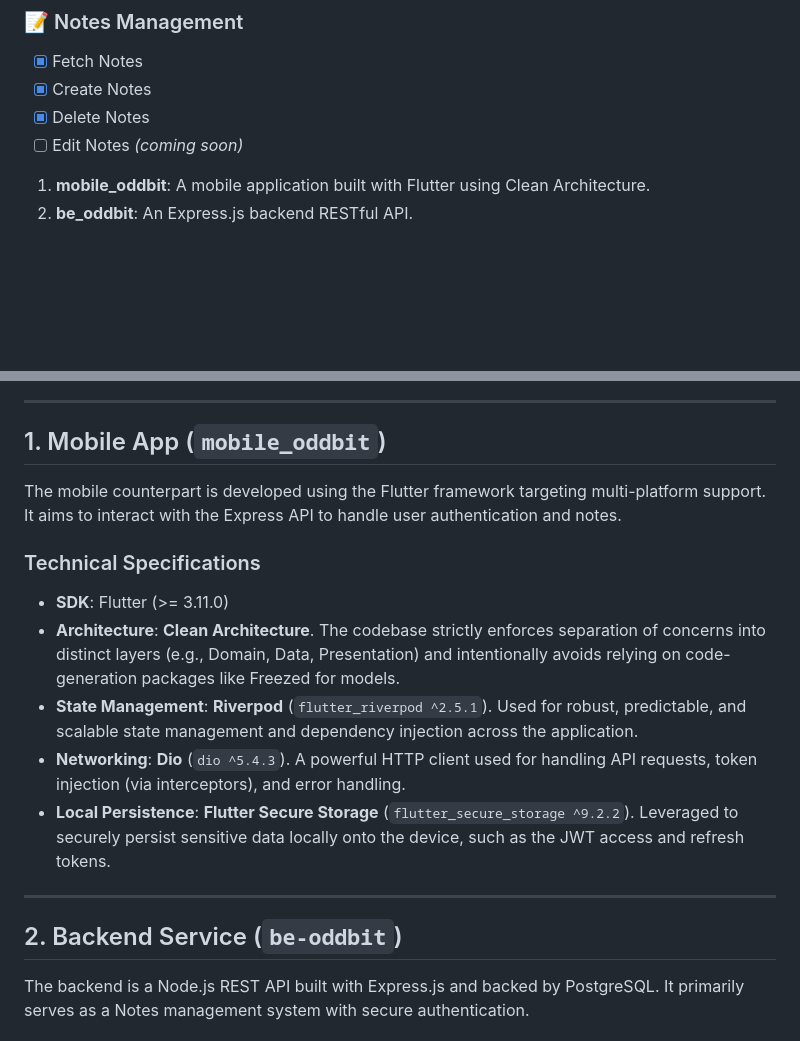
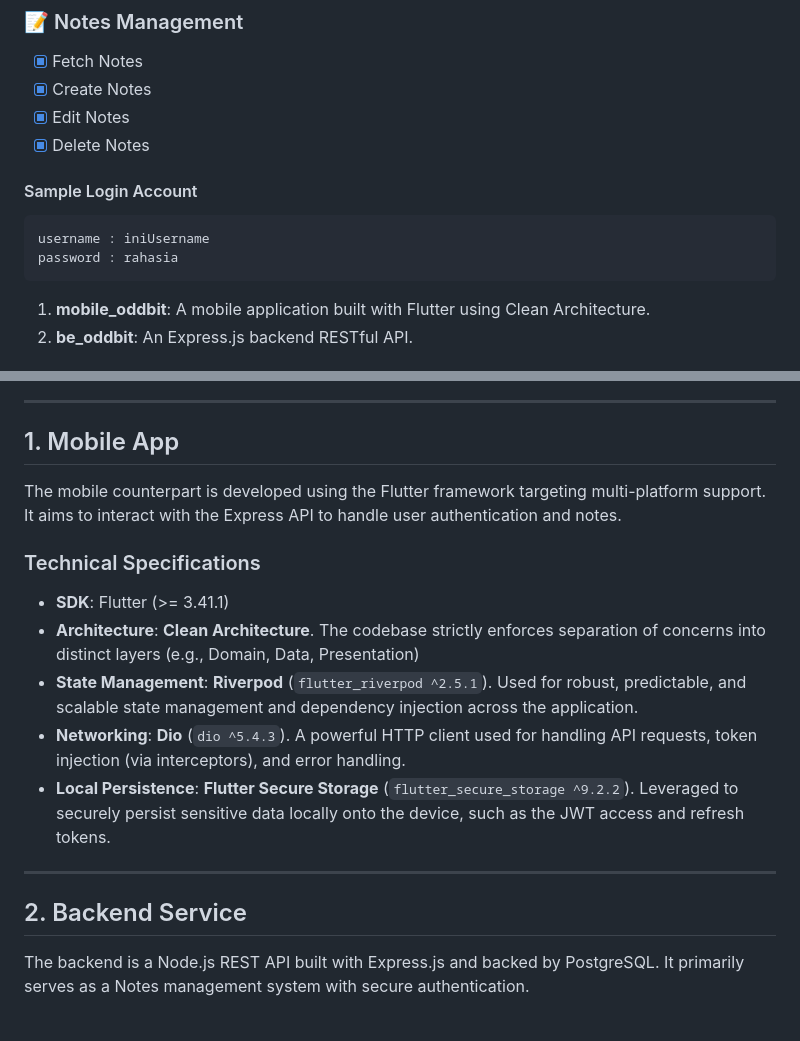
Before and after one commit to alkaffdt/oddbit-pretest, a Markdown page: README.md, 2 parts joined by grey strips. Rendered like a GitHub page; blank space fills up the shorter version.

Commit message:
chore: enhance readme

````diff
--- a/README.md
+++ b/README.md
@@ -20,8 +20,15 @@ This repository contains the source code for the Oddbit Pretest application, whi
 ### 📝 Notes Management
 - [x] Fetch Notes
 - [x] Create Notes
+- [X] Edit Notes
 - [x] Delete Notes
-- [ ] Edit Notes _(coming soon)_
+
+#### Sample Login Account
+```bash
+username : iniUsername
+password : rahasia
+```
+
 
 1. **mobile_oddbit**: A mobile application built with Flutter using Clean Architecture.
 2. **be_oddbit**: An Express.js backend RESTful API.
@@ -29,20 +37,20 @@ This repository contains the source code for the Oddbit Pretest application, whi
 
 ---
 
-## 1. Mobile App (`mobile_oddbit`)
+## 1. Mobile App
 
 The mobile counterpart is developed using the Flutter framework targeting multi-platform support. It aims to interact with the Express API to handle user authentication and notes.
 
 ### Technical Specifications
-- **SDK**: Flutter (>= 3.11.0)
-- **Architecture**: **Clean Architecture**. The codebase strictly enforces separation of concerns into distinct layers (e.g., Domain, Data, Presentation) and intentionally avoids relying on code-generation packages like Freezed for models.
+- **SDK**: Flutter (>= 3.41.1)
+- **Architecture**: **Clean Architecture**. The codebase strictly enforces separation of concerns into distinct layers (e.g., Domain, Data, Presentation)
 - **State Management**: **Riverpod** (`flutter_riverpod ^2.5.1`). Used for robust, predictable, and scalable state management and dependency injection across the application.
 - **Networking**: **Dio** (`dio ^5.4.3`). A powerful HTTP client used for handling API requests, token injection (via interceptors), and error handling.
 - **Local Persistence**: **Flutter Secure Storage** (`flutter_secure_storage ^9.2.2`). Leveraged to securely persist sensitive data locally onto the device, such as the JWT access and refresh tokens.
 
 ---
 
-## 2. Backend Service (`be-oddbit`)
+## 2. Backend Service
 
 The backend is a Node.js REST API built with Express.js and backed by PostgreSQL. It primarily serves as a Notes management system with secure authentication.
 
````
Also changed, not shown: other parts of README.md (+2 -1 lines).
